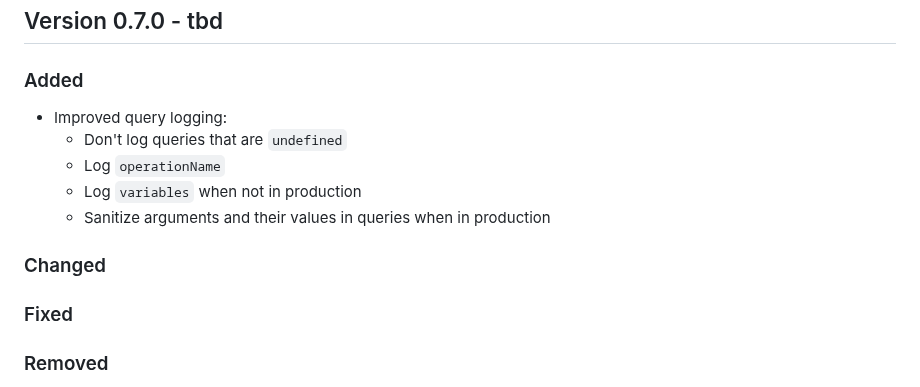
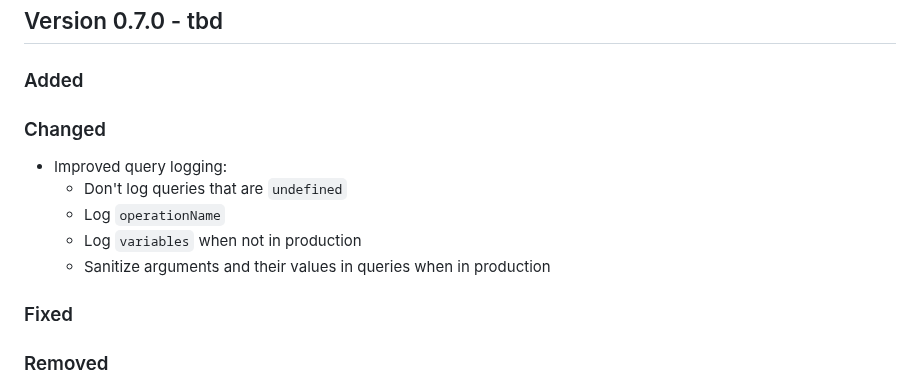
Before and after one commit to cap-js/graphql, a Markdown page: CHANGELOG.md, the part around the change. Rendered like a GitHub page.

Commit message:
Move changelog entries from added to changed section

```diff
--- a/CHANGELOG.md
+++ b/CHANGELOG.md
@@ -9,13 +9,13 @@ and this project adheres to [Semantic Versioning](https://semver.org/spec/v2.0.0
 
 ### Added
 
+### Changed
+
 - Improved query logging:
   + Don't log queries that are `undefined`
   + Log `operationName`
   + Log `variables` when not in production
   + Sanitize arguments and their values in queries when in production
-
-### Changed
 
 ### Fixed
 
```
